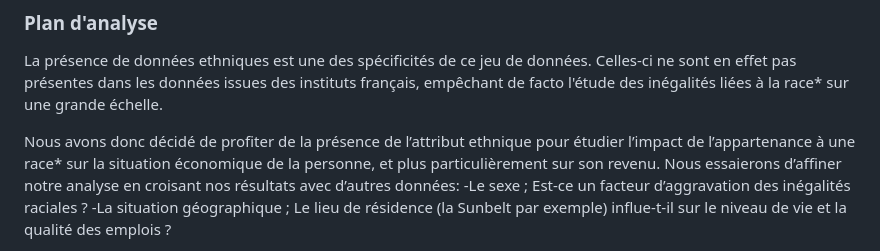
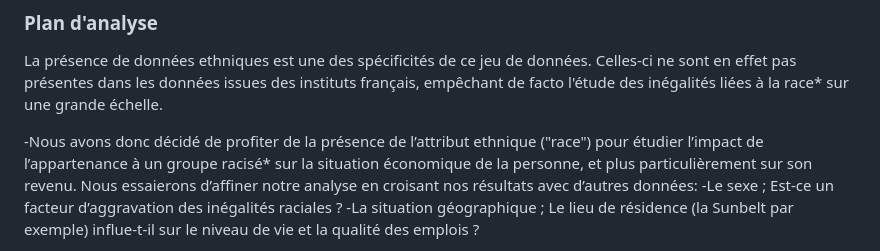
Before and after one commit to IF36-visualisation/projet-if36-p23-inspecteur-gadget, a Markdown page: README.md, the part around the change. Drawn GitHub-style.

```diff
--- a/README.md
+++ b/README.md
@@ -66,7 +66,7 @@ Plus d'informations sur la signification des variables sont disponibles sur le s
 La présence de données ethniques est une des spécificités de ce jeu de données. Celles-ci ne sont en effet pas présentes dans les données issues des instituts français, empêchant de facto l'étude des inégalités liées à la race* sur une grande échelle.
 
 
- Nous avons donc décidé de profiter de la présence de l’attribut ethnique pour étudier l’impact de l’appartenance à une race* sur la situation économique de la personne, et plus particulièrement sur son revenu.
+-Nous avons donc décidé de profiter de la présence de l’attribut ethnique ("race") pour étudier l’impact de l’appartenance à un groupe racisé* sur la situation économique de la personne, et plus particulièrement sur son revenu.
 Nous essaierons d’affiner notre analyse en croisant nos résultats avec d’autres données:
 -Le sexe ; Est-ce un facteur d’aggravation des inégalités raciales ?
 -La situation géographique ; Le lieu de résidence (la Sunbelt par exemple) influe-t-il sur le niveau de vie et la qualité des emplois ?
```
